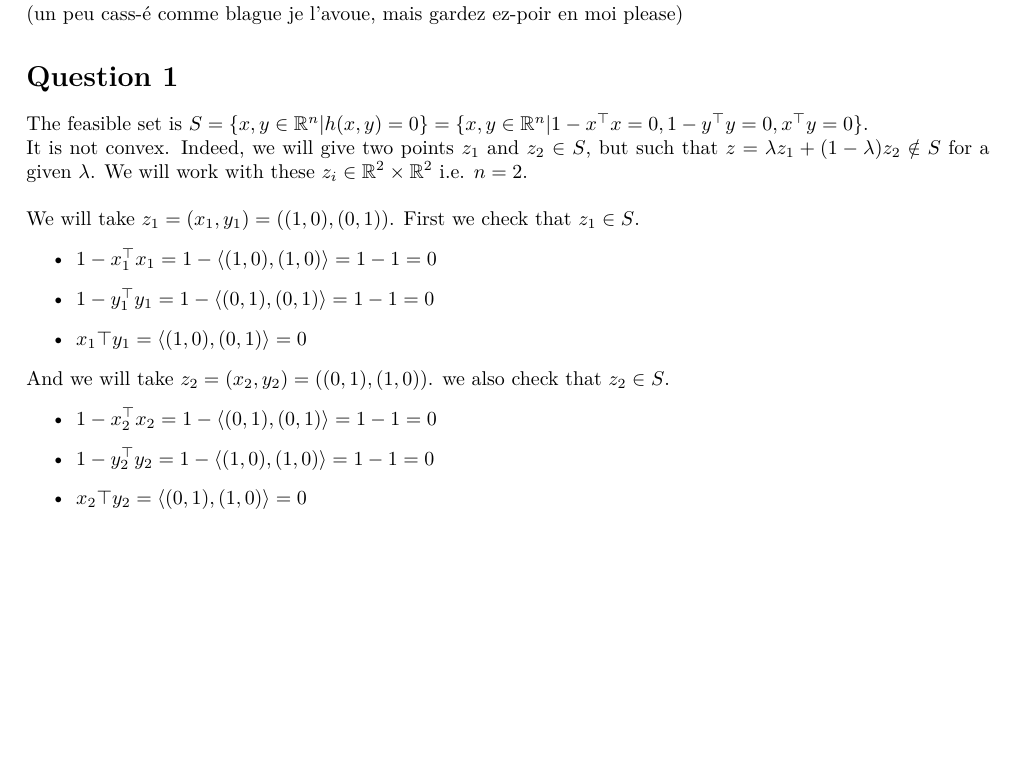
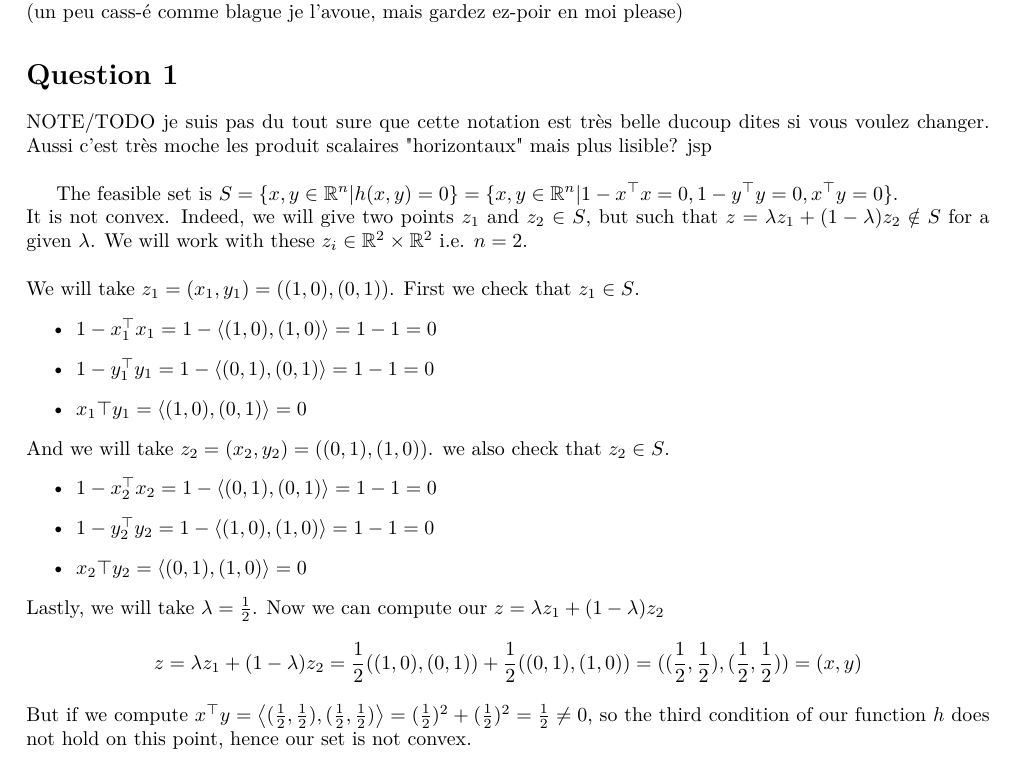
Before and after one commit to Katokoda/hw4, a LaTeX document (LaTeX/AnswersOfTheDreamTeam.tex): part of the page before the commit and part of page 1 of 2 after it, cut so that both start at the same text, the shorter picture padded with empty space. Compiled offline with pdfLaTeX.

Commit message:
time to eat byebye

```diff
--- a/LaTeX/AnswersOfTheDreamTeam.tex
+++ b/LaTeX/AnswersOfTheDreamTeam.tex
@@ -57,6 +57,8 @@ ce devoir, Sam'enchante pas, vous?\\
 
 \section*{Question 1}
 
+NOTE/TODO je suis pas du tout sure que cette notation est très belle ducoup dites si vous voulez changer. Aussi c'est très moche les produit scalaires "horizontaux" mais plus lisible? jsp\\
+
 The feasible set is $S=\{x,y \in \R^n | h(x,y)=0\}=\{x,y \in \R^n | 1-x^\top x=0, 1-y^\top y=0, x^\top y=0 \}$. \\
 It is not convex. Indeed, we will give two points $z_1$ and $z_2$ $\in S$, but such that $z=\lambda z_1 + (1-\lambda) z_2 \notin S$ for a given $\lambda$. We will work with these $z_i \in \R^2 \times \R^2$ i.e. $n=2$.\\
 
@@ -73,6 +75,9 @@ And we will take $z_2=(x_2,y_2)=((0,1),(1,0))$. we also check that $z_2 \in S$.
 \item $1-y_{2}^\top y_2=1-\left<(1,0),(1,0)\right>=1-1=0$
 \item $x_{2}\top y_2=\left<(0,1),(1,0)\right>=0$
 \end{itemize}
+Lastly, we will take $\lambda=\frac{1}{2}$. Now we can compute our $z=\lambda z_1 + (1-\lambda) z_2$
+$$z=\lambda z_1 + (1-\lambda) z_2=\frac{1}{2}((1,0),(0,1))+\frac{1}{2}((0,1),(1,0))=((\frac{1}{2},\frac{1}{2}),(\frac{1}{2},\frac{1}{2}))=(x,y)$$
+But if we compute $x^\top y=\left< (\frac{1}{2},\frac{1}{2}),(\frac{1}{2},\frac{1}{2}) \right>=(\frac{1}{2})^2+(\frac{1}{2})^2=\frac{1}{2} \neq 0$, so the third condition of our function $h$ does not hold on this point, hence our set is not convex.
 
 \section*{Question 2}
 
```
Also changed, not shown: LaTeX/AnswersOfTheDreamTeam.pdf.
